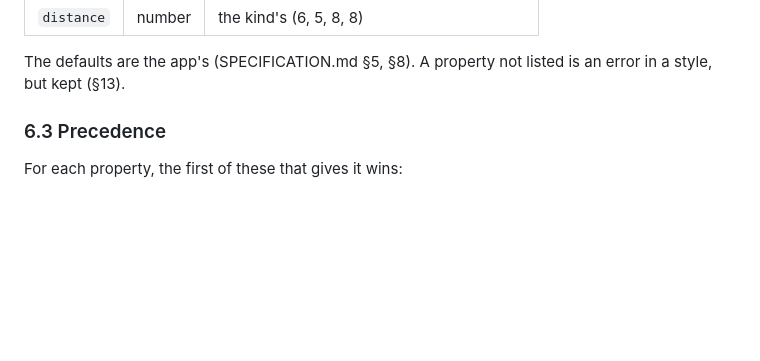
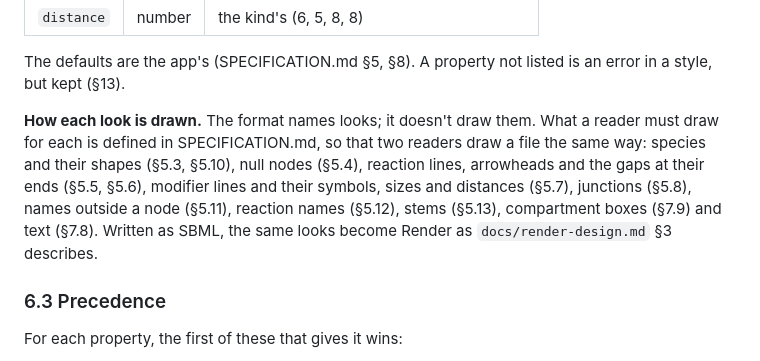
Before and after one commit to sys-bio/PathwayDesigner-rs, a Markdown page: docs/diagram-format.md, the part around the change. Rendered like a GitHub page; blank space fills up the shorter version.

Commit message:
Diagram format: say where each look's drawing is defined
Co-Authored-By: Claude Opus 5.5 (1M context) <noreply@anthropic.com>

```diff
--- a/docs/diagram-format.md
+++ b/docs/diagram-format.md
@@ -201,6 +201,15 @@ set, otherwise in `#3D5C2B`; it has no colour of its own.
 
 The defaults are the app's (SPECIFICATION.md §5, §8). A property not listed is
 an error in a style, but kept (§13).
+
+**How each look is drawn.** The format names looks; it doesn't draw them. What
+a reader must draw for each is defined in SPECIFICATION.md, so that two
+readers draw a file the same way: species and their shapes (§5.3, §5.10),
+null nodes (§5.4), reaction lines, arrowheads and the gaps at their ends
+(§5.5, §5.6), modifier lines and their symbols, sizes and distances (§5.7),
+junctions (§5.8), names outside a node (§5.11), reaction names (§5.12), stems
+(§5.13), compartment boxes (§7.9) and text (§7.8). Written as SBML, the same
+looks become Render as `docs/render-design.md` §3 describes.
 
 ### 6.3 Precedence
 
```
